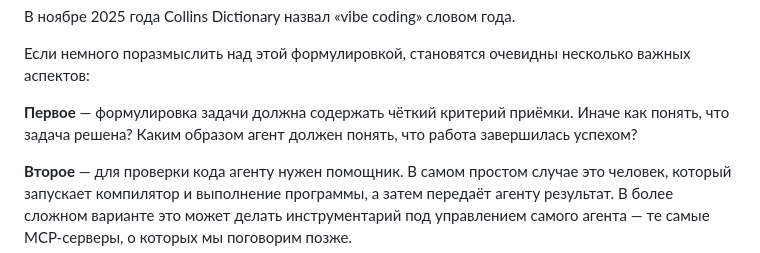
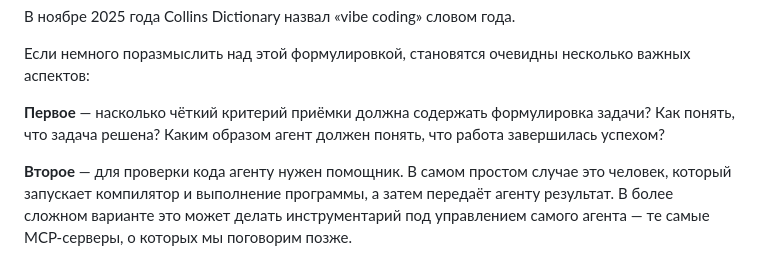
Before and after one commit to gammabox2020/vibe-coding-1c, a Markdown page: SPEECH.md, the part around the change. GitHub-like rendering.

Commit message:
текст доклада

```diff
--- a/SPEECH.md
+++ b/SPEECH.md
@@ -27,7 +27,7 @@
 
 Если немного поразмыслить над этой формулировкой, становятся очевидны несколько важных аспектов:
 
-**Первое** — формулировка задачи должна содержать чёткий критерий приёмки. Иначе как понять, что задача решена? Каким образом агент должен понять, что работа завершилась успехом?
+**Первое** — насколько чёткий критерий приёмки должна содержать формулировка задачи? Как понять, что задача решена? Каким образом агент должен понять, что работа завершилась успехом?
 
 **Второе** — для проверки кода агенту нужен помощник. В самом простом случае это человек, который запускает компилятор и выполнение программы, а затем передаёт агенту результат. В более сложном варианте это может делать инструментарий под управлением самого агента — те самые MCP-серверы, о которых мы поговорим позже.
 
```
